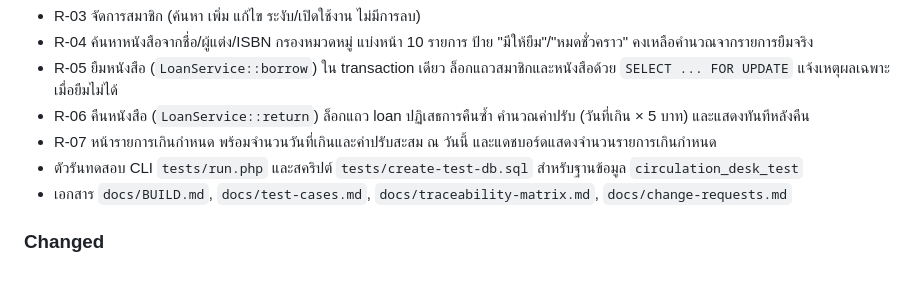
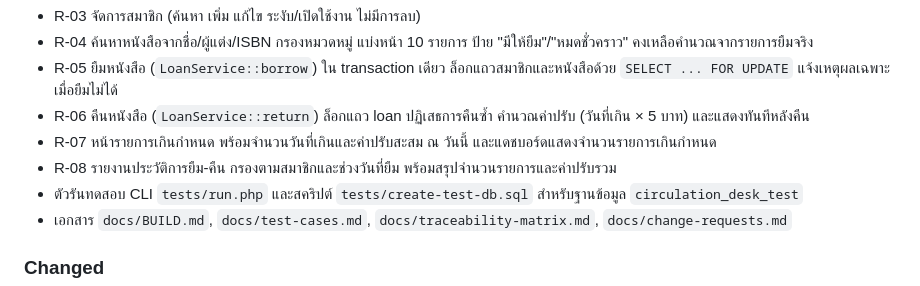
Before and after one commit to SiyaphatLPRU/CirculationDesk, a Markdown page: CHANGELOG.md, the part around the change. Drawn GitHub-style.

```diff
--- a/CHANGELOG.md
+++ b/CHANGELOG.md
@@ -16,6 +16,7 @@
 - R-05 ยืมหนังสือ (`LoanService::borrow`) ใน transaction เดียว ล็อกแถวสมาชิกและหนังสือด้วย `SELECT ... FOR UPDATE` แจ้งเหตุผลเฉพาะเมื่อยืมไม่ได้
 - R-06 คืนหนังสือ (`LoanService::return`) ล็อกแถว loan ปฏิเสธการคืนซ้ำ คำนวณค่าปรับ (วันที่เกิน × 5 บาท) และแสดงทันทีหลังคืน
 - R-07 หน้ารายการเกินกำหนด พร้อมจำนวนวันที่เกินและค่าปรับสะสม ณ วันนี้ และแดชบอร์ดแสดงจำนวนรายการเกินกำหนด
+- R-08 รายงานประวัติการยืม-คืน กรองตามสมาชิกและช่วงวันที่ยืม พร้อมสรุปจำนวนรายการและค่าปรับรวม
 - ตัวรันทดสอบ CLI `tests/run.php` และสคริปต์ `tests/create-test-db.sql` สำหรับฐานข้อมูล `circulation_desk_test`
 - เอกสาร `docs/BUILD.md`, `docs/test-cases.md`, `docs/traceability-matrix.md`, `docs/change-requests.md`
 
```
Also changed, not shown: docs/test-cases.md (+15 -1 lines), docs/traceability-matrix.md (+1 -1 lines).
